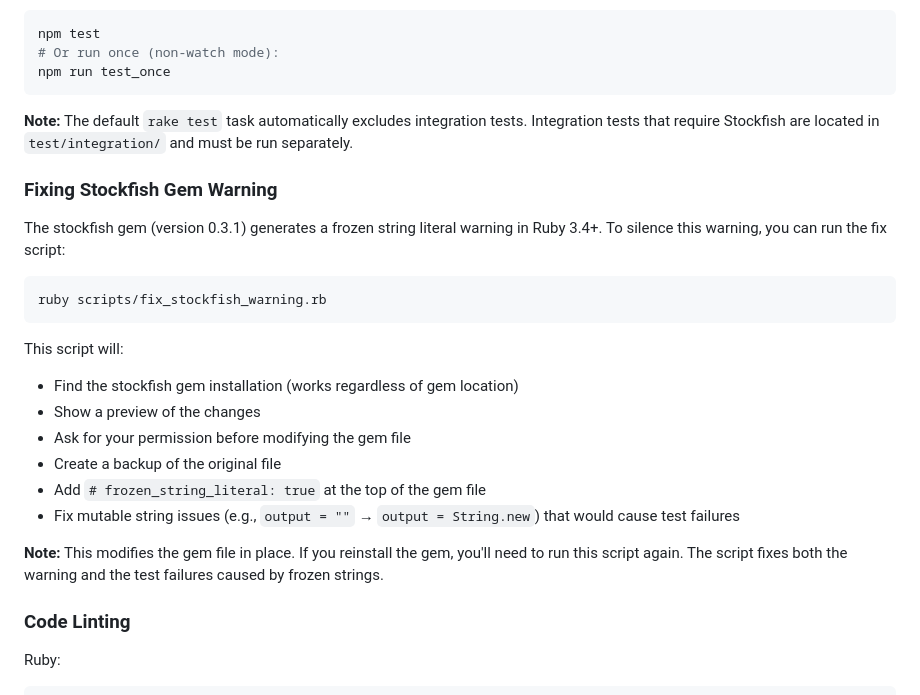
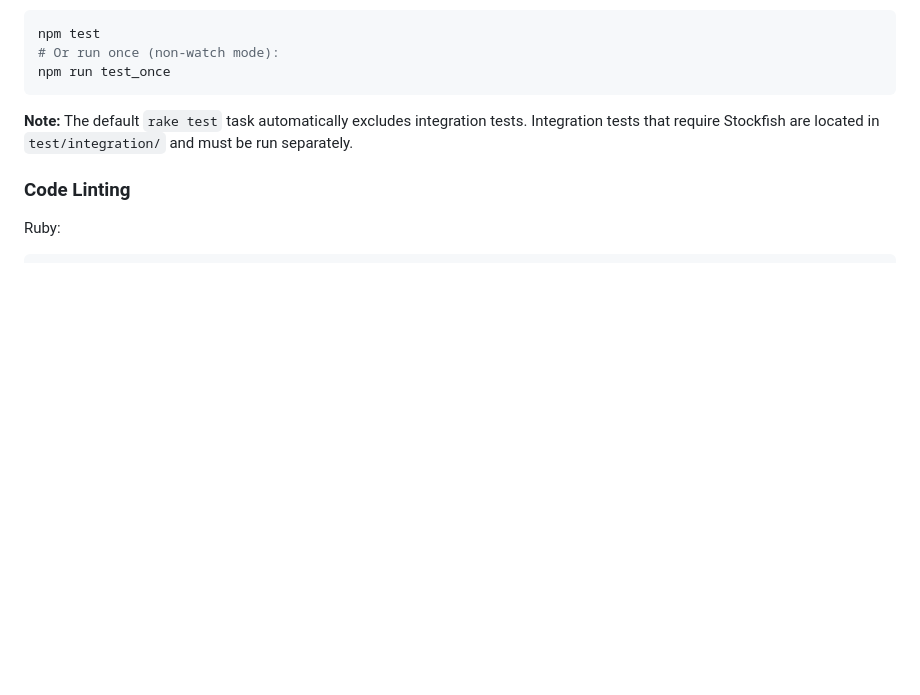
Before and after one commit to cpmurphy/learner, a Markdown page: README.md, the part around the change. Rendered like a GitHub page; blank space fills up the shorter version.

Commit message:
Remove stray reference to deleted gem fixer script

````diff
--- a/README.md
+++ b/README.md
@@ -149,24 +149,6 @@ npm run test_once
 
 **Note:** The default `rake test` task automatically excludes integration tests. Integration tests that require Stockfish are located in `test/integration/` and must be run separately.
 
-### Fixing Stockfish Gem Warning
-
-The stockfish gem (version 0.3.1) generates a frozen string literal warning in Ruby 3.4+. To silence this warning, you can run the fix script:
-
-```bash
-ruby scripts/fix_stockfish_warning.rb
-```
-
-This script will:
-- Find the stockfish gem installation (works regardless of gem location)
-- Show a preview of the changes
-- Ask for your permission before modifying the gem file
-- Create a backup of the original file
-- Add `# frozen_string_literal: true` at the top of the gem file
-- Fix mutable string issues (e.g., `output = ""` → `output = String.new`) that would cause test failures
-
-**Note:** This modifies the gem file in place. If you reinstall the gem, you'll need to run this script again. The script fixes both the warning and the test failures caused by frozen strings.
-
 ### Code Linting
 
 Ruby:
````
